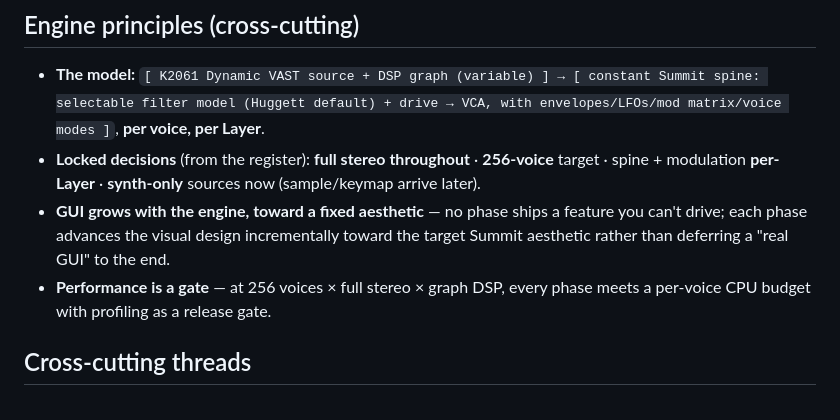
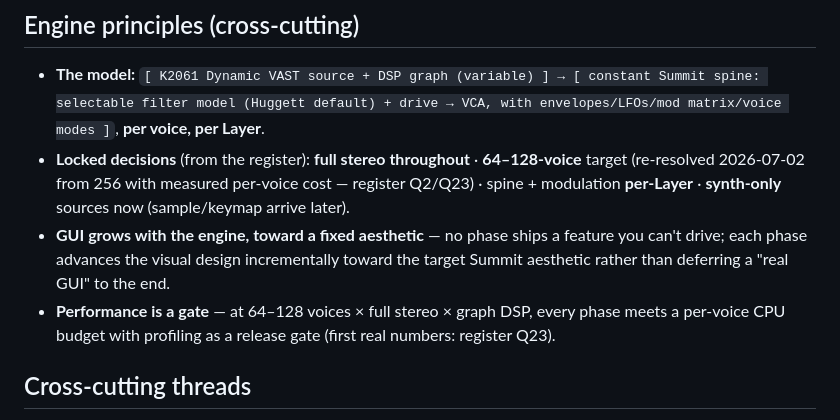
Before and after one commit to increp/k2000, a Markdown page: docs/roadmap/phases.md, the part around the change. GitHub-like rendering.

```diff
--- a/docs/roadmap/phases.md
+++ b/docs/roadmap/phases.md
@@ -45,14 +45,14 @@ with a subset of its FX blocks also exposed as VAST DSP blocks (roadmap item **v
 - **The model:** `[ K2061 Dynamic VAST source + DSP graph (variable) ] → [ constant
   Summit spine: selectable filter model (Huggett default) + drive → VCA, with
   envelopes/LFOs/mod matrix/voice modes ]`, **per voice, per Layer**.
-- **Locked decisions** (from the register): **full stereo throughout** · **256-voice**
-  target · spine + modulation **per-Layer** · **synth-only** sources now (sample/keymap
-  arrive later).
+- **Locked decisions** (from the register): **full stereo throughout** · **64–128-voice**
+  target (re-resolved 2026-07-02 from 256 with measured per-voice cost — register Q2/Q23) ·
+  spine + modulation **per-Layer** · **synth-only** sources now (sample/keymap arrive later).
 - **GUI grows with the engine, toward a fixed aesthetic** — no phase ships a feature you
   can't drive; each phase advances the visual design incrementally toward the target
   Summit aesthetic rather than deferring a "real GUI" to the end.
-- **Performance is a gate** — at 256 voices × full stereo × graph DSP, every phase meets a
-  per-voice CPU budget with profiling as a release gate.
+- **Performance is a gate** — at 64–128 voices × full stereo × graph DSP, every phase meets a
+  per-voice CPU budget with profiling as a release gate (first real numbers: register Q23).
 
 ## Cross-cutting threads
 
```
Also changed, not shown: docs/architecture/engine-questions.md (+1 -1 lines).
